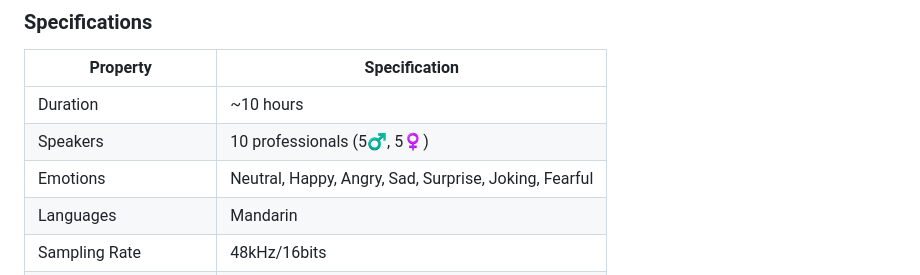
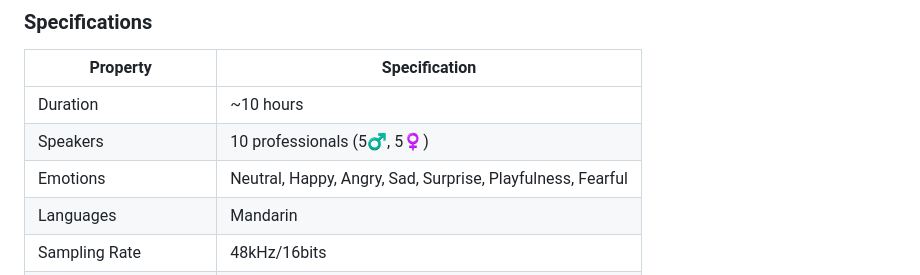
Before and after one commit to DHY02/Marco-Voice, a Markdown page: README.md, the part around the change. Rendered like a GitHub page.

```diff
--- a/README.md
+++ b/README.md
@@ -290,7 +290,7 @@ We welcome any suggestions from the community to our project and we will continu
 | ----------------------- | -------------------------------------------------- |
 | Duration                | ~10 hours                                          |
 | Speakers                | 10 professionals (5♂, 5♀)                        |
-| Emotions                | Neutral, Happy, Angry, Sad, Surprise, Joking, Fearful |
+| Emotions                | Neutral, Happy, Angry, Sad, Surprise, Playfulness, Fearful |
 | Languages               | Mandarin                                           |
 | Sampling Rate           | 48kHz/16bits                                        |
 | Recording Environment   | Professional studio                                |
```
